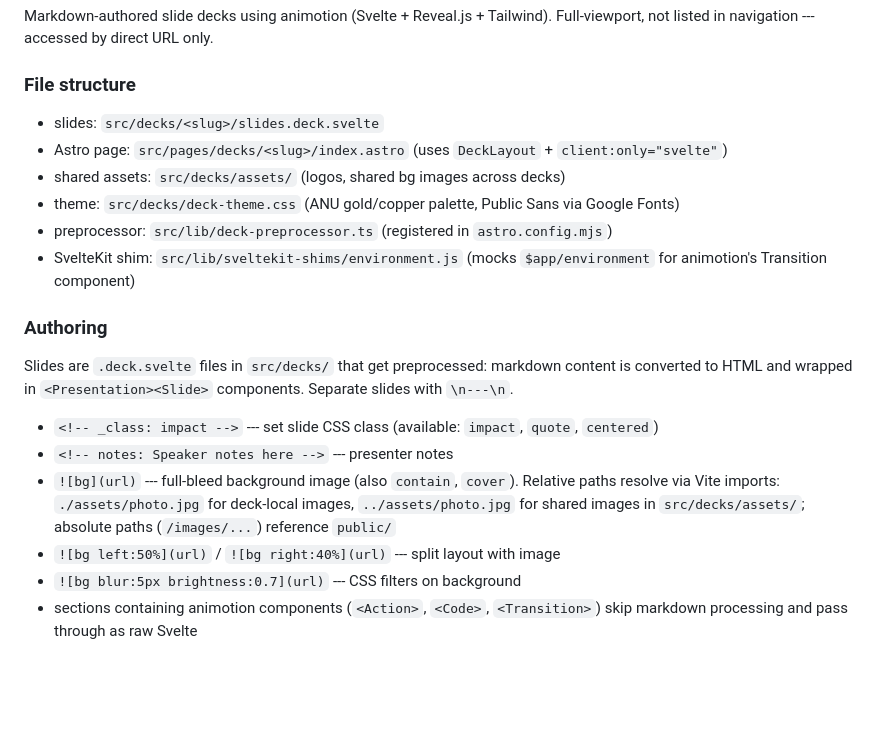
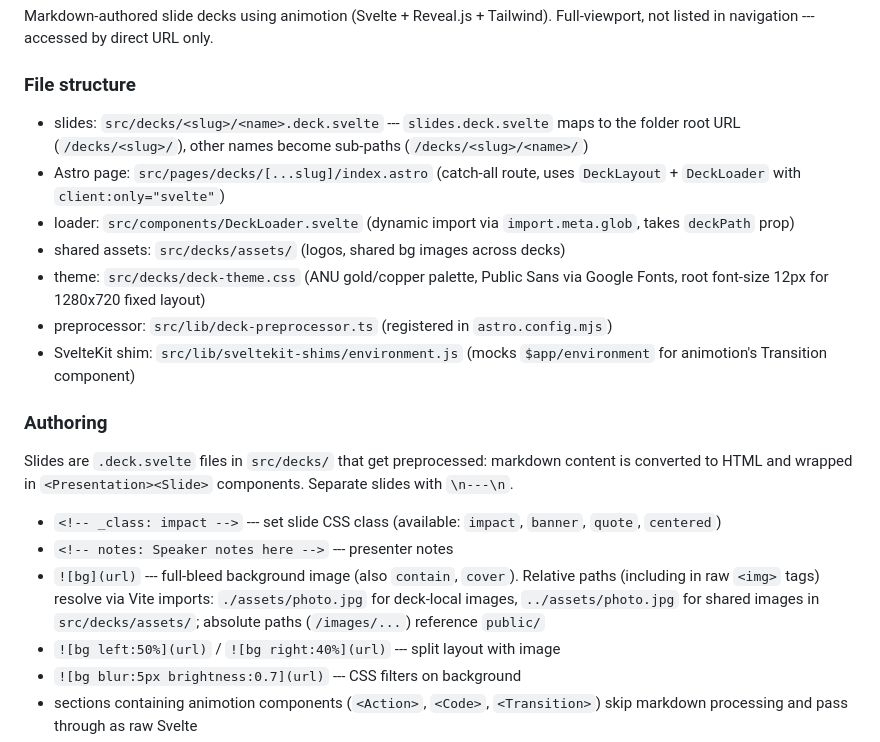
Before and after one commit to ANUcybernetics/cyberneticstudio.xyz, a Markdown page: CLAUDE.md, the part around the change. Rendered like a GitHub page; blank space fills up the shorter version.

Commit message:
update CLAUDE.md for multi-deck routing, banner class, and img resolution

```diff
--- a/CLAUDE.md
+++ b/CLAUDE.md
@@ -23,10 +23,11 @@ Markdown-authored slide decks using animotion (Svelte + Reveal.js + Tailwind). F
 
 ### File structure
 
-- slides: `src/decks/<slug>/slides.deck.svelte`
-- Astro page: `src/pages/decks/<slug>/index.astro` (uses `DeckLayout` + `client:only="svelte"`)
+- slides: `src/decks/<slug>/<name>.deck.svelte` --- `slides.deck.svelte` maps to the folder root URL (`/decks/<slug>/`), other names become sub-paths (`/decks/<slug>/<name>/`)
+- Astro page: `src/pages/decks/[...slug]/index.astro` (catch-all route, uses `DeckLayout` + `DeckLoader` with `client:only="svelte"`)
+- loader: `src/components/DeckLoader.svelte` (dynamic import via `import.meta.glob`, takes `deckPath` prop)
 - shared assets: `src/decks/assets/` (logos, shared bg images across decks)
-- theme: `src/decks/deck-theme.css` (ANU gold/copper palette, Public Sans via Google Fonts)
+- theme: `src/decks/deck-theme.css` (ANU gold/copper palette, Public Sans via Google Fonts, root font-size 12px for 1280x720 fixed layout)
 - preprocessor: `src/lib/deck-preprocessor.ts` (registered in `astro.config.mjs`)
 - SvelteKit shim: `src/lib/sveltekit-shims/environment.js` (mocks `$app/environment` for animotion's Transition component)
 
@@ -34,9 +35,9 @@ Markdown-authored slide decks using animotion (Svelte + Reveal.js + Tailwind). F
 
 Slides are `.deck.svelte` files in `src/decks/` that get preprocessed: markdown content is converted to HTML and wrapped in `<Presentation><Slide>` components. Separate slides with `\n---\n`.
 
-- `<!-- _class: impact -->` --- set slide CSS class (available: `impact`, `quote`, `centered`)
+- `<!-- _class: impact -->` --- set slide CSS class (available: `impact`, `banner`, `quote`, `centered`)
 - `<!-- notes: Speaker notes here -->` --- presenter notes
-- `![bg](url)` --- full-bleed background image (also `contain`, `cover`). Relative paths resolve via Vite imports: `./assets/photo.jpg` for deck-local images, `../assets/photo.jpg` for shared images in `src/decks/assets/`; absolute paths (`/images/...`) reference `public/`
+- `![bg](url)` --- full-bleed background image (also `contain`, `cover`). Relative paths (including in raw `<img>` tags) resolve via Vite imports: `./assets/photo.jpg` for deck-local images, `../assets/photo.jpg` for shared images in `src/decks/assets/`; absolute paths (`/images/...`) reference `public/`
 - `![bg left:50%](url)` / `![bg right:40%](url)` --- split layout with image
 - `![bg blur:5px brightness:0.7](url)` --- CSS filters on background
 - sections containing animotion components (`<Action>`, `<Code>`, `<Transition>`) skip markdown processing and pass through as raw Svelte
```
